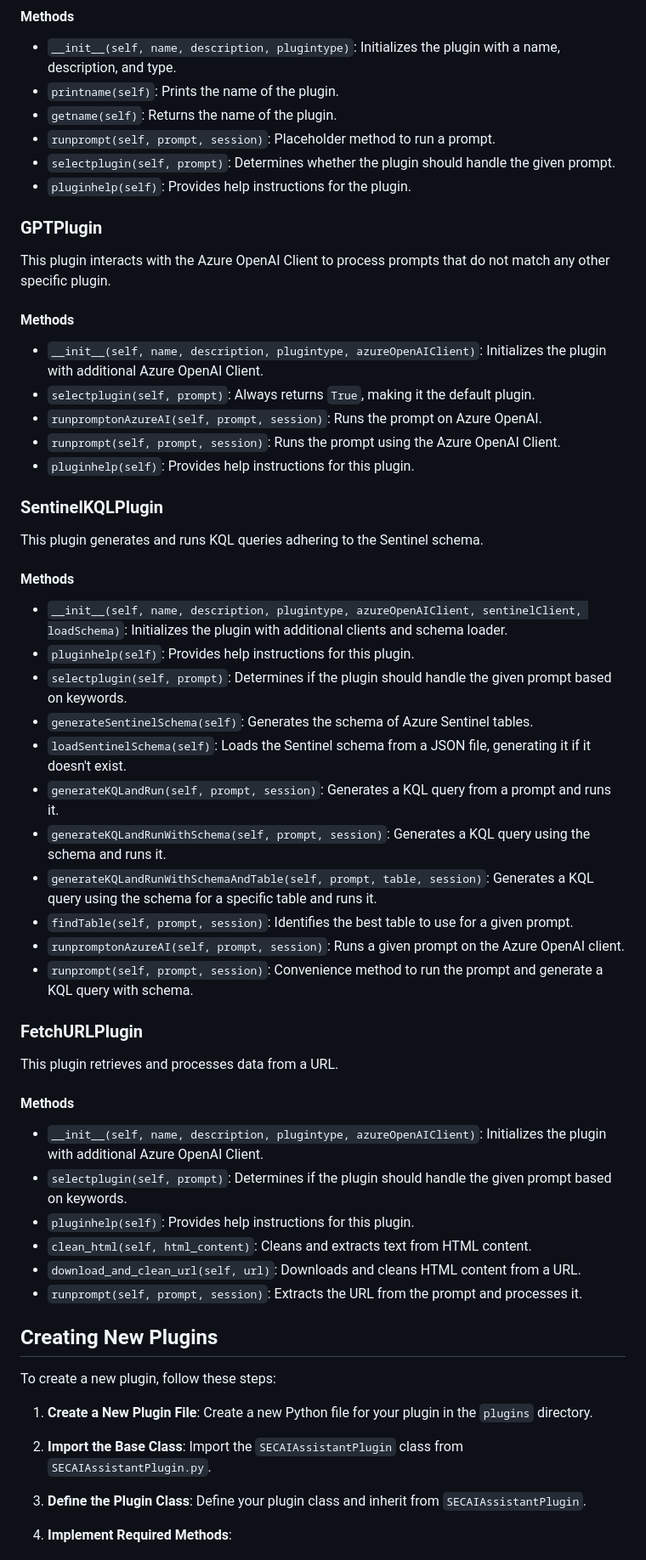
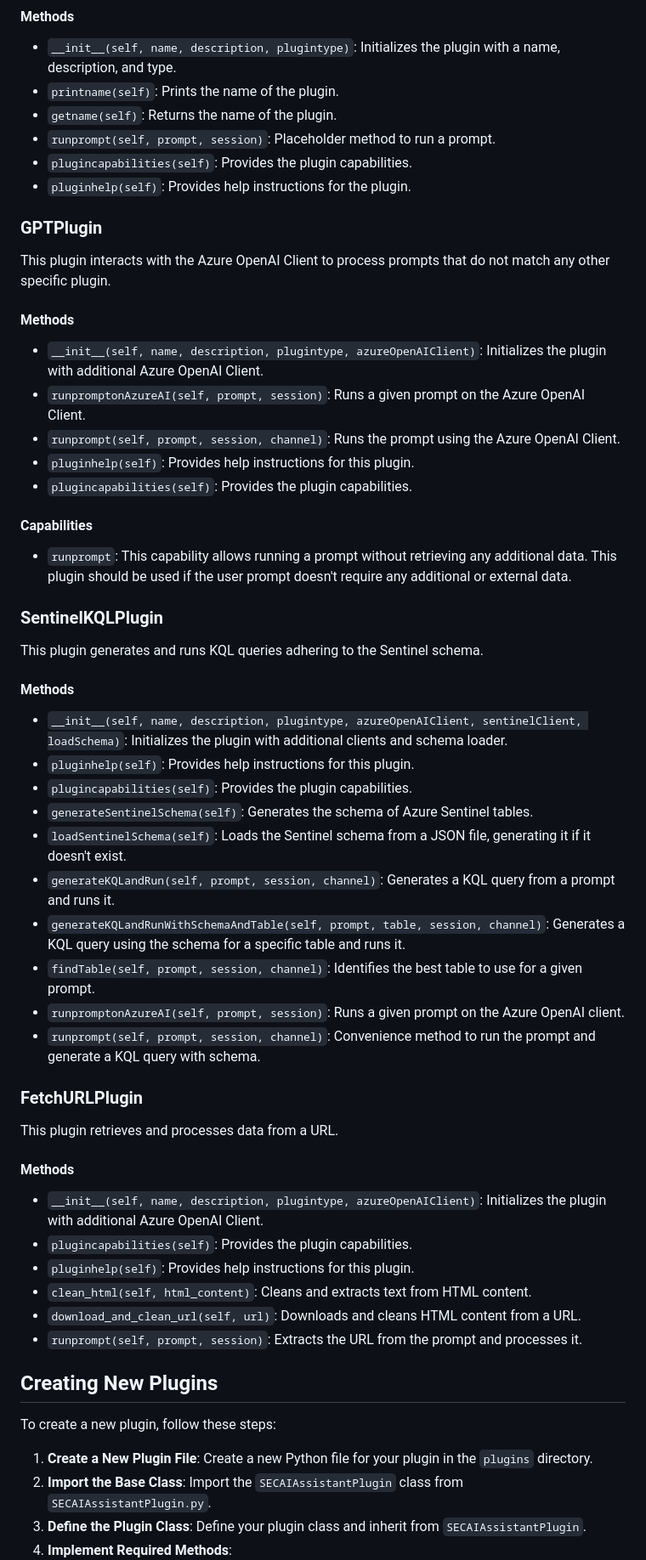
Before and after one commit to jguimera/SecAIAssistant, a Markdown page: app/plugins/README.md, the part around one of its changes. Shown at 85% size. GitHub-like rendering.

```diff
--- a/app/plugins/README.md
+++ b/app/plugins/README.md
@@ -15,7 +15,7 @@ This is the base class for all plugins. It includes basic methods that can be ov
 - `printname(self)`: Prints the name of the plugin.
 - `getname(self)`: Returns the name of the plugin.
 - `runprompt(self, prompt, session)`: Placeholder method to run a prompt.
-- `selectplugin(self, prompt)`: Determines whether the plugin should handle the given prompt.
+- `plugincapabilities(self)`: Provides the plugin capabilities.
 - `pluginhelp(self)`: Provides help instructions for the plugin.
 
 ### GPTPlugin
@@ -24,10 +24,13 @@ This plugin interacts with the Azure OpenAI Client to process prompts that do no
 
 #### Methods
 - `__init__(self, name, description, plugintype, azureOpenAIClient)`: Initializes the plugin with additional Azure OpenAI Client.
-- `selectplugin(self, prompt)`: Always returns `True`, making it the default plugin.
-- `runpromptonAzureAI(self, prompt, session)`: Runs the prompt on Azure OpenAI.
-- `runprompt(self, prompt, session)`: Runs the prompt using the Azure OpenAI Client.
+- `runpromptonAzureAI(self, prompt, session)`: Runs a given prompt on the Azure OpenAI Client.
+- `runprompt(self, prompt, session, channel)`: Runs the prompt using the Azure OpenAI Client.
 - `pluginhelp(self)`: Provides help instructions for this plugin.
+- `plugincapabilities(self)`: Provides the plugin capabilities.
+
+#### Capabilities
+- `runprompt`: This capability allows running a prompt without retrieving any additional data. This plugin should be used if the user prompt doesn't require any additional or external data.
 
 ### SentinelKQLPlugin
 
@@ -36,15 +39,14 @@ This plugin generates and runs KQL queries adhering to the Sentinel schema.
 #### Methods
 - `__init__(self, name, description, plugintype, azureOpenAIClient, sentinelClient, loadSchema)`: Initializes the plugin with additional clients and schema loader.
 - `pluginhelp(self)`: Provides help instructions for this plugin.
-- `selectplugin(self, prompt)`: Determines if the plugin should handle the given prompt based on keywords.
+- `plugincapabilities(self)`: Provides the plugin capabilities.
 - `generateSentinelSchema(self)`: Generates the schema of Azure Sentinel tables.
 - `loadSentinelSchema(self)`: Loads the Sentinel schema from a JSON file, generating it if it doesn't exist.
-- `generateKQLandRun(self, prompt, session)`: Generates a KQL query from a prompt and runs it.
-- `generateKQLandRunWithSchema(self, prompt, session)`: Generates a KQL query using the schema and runs it.
-- `generateKQLandRunWithSchemaAndTable(self, prompt, table, session)`: Generates a KQL query using the schema for a specific table and runs it.
-- `findTable(self, prompt, session)`: Identifies the best table to use for a given prompt.
+- `generateKQLandRun(self, prompt, session, channel)`: Generates a KQL query from a prompt and runs it.
+- `generateKQLandRunWithSchemaAndTable(self, prompt, table, session, channel)`: Generates a KQL query using the schema for a specific table and runs it.
+- `findTable(self, prompt, session, channel)`: Identifies the best table to use for a given prompt.
 - `runpromptonAzureAI(self, prompt, session)`: Runs a given prompt on the Azure OpenAI client.
-- `runprompt(self, prompt, session)`: Convenience method to run the prompt and generate a KQL query with schema.
+- `runprompt(self, prompt, session, channel)`: Convenience method to run the prompt and generate a KQL query with schema.
 
 ### FetchURLPlugin
 
@@ -52,7 +54,7 @@ This plugin retrieves and processes data from a URL.
 
 #### Methods
 - `__init__(self, name, description, plugintype, azureOpenAIClient)`: Initializes the plugin with additional Azure OpenAI Client.
-- `selectplugin(self, prompt)`: Determines if the plugin should handle the given prompt based on keywords.
+- `plugincapabilities(self)`: Provides the plugin capabilities.
 - `pluginhelp(self)`: Provides help instructions for this plugin.
 - `clean_html(self, html_content)`: Cleans and extracts text from HTML content.
 - `download_and_clean_url(self, url)`: Downloads and cleans HTML content from a URL.
@@ -63,9 +65,6 @@ This plugin retrieves and processes data from a URL.
 To create a new plugin, follow these steps:
 
 1. **Create a New Plugin File**: Create a new Python file for your plugin in the `plugins` directory.
-
 2. **Import the Base Class**: Import the `SECAIAssistantPlugin` class from `SECAIAssistantPlugin.py`.
-
 3. **Define the Plugin Class**: Define your plugin class and inherit from `SECAIAssistantPlugin`.
-
 4. **Implement Required Methods**:
```
Also changed, not shown: other parts of app/plugins/README.md (+7 -10 lines), README.md (+1 -0 lines).
